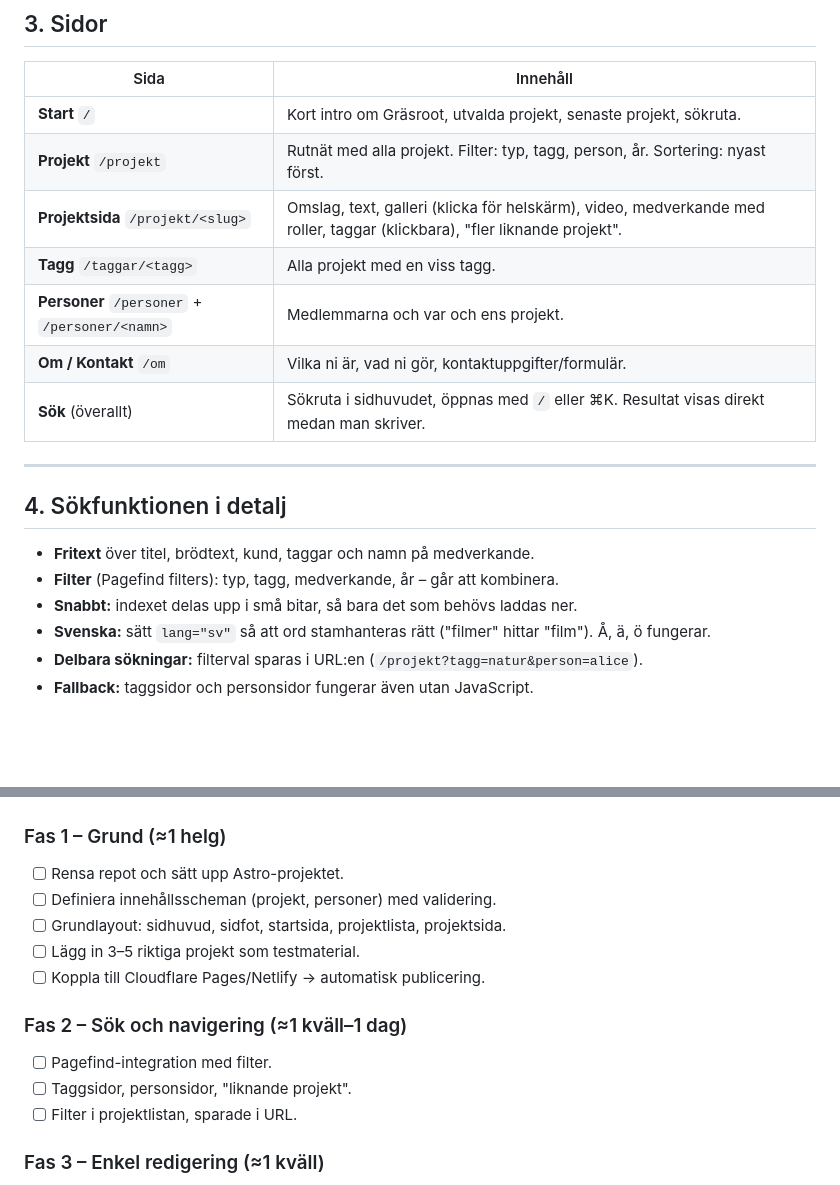
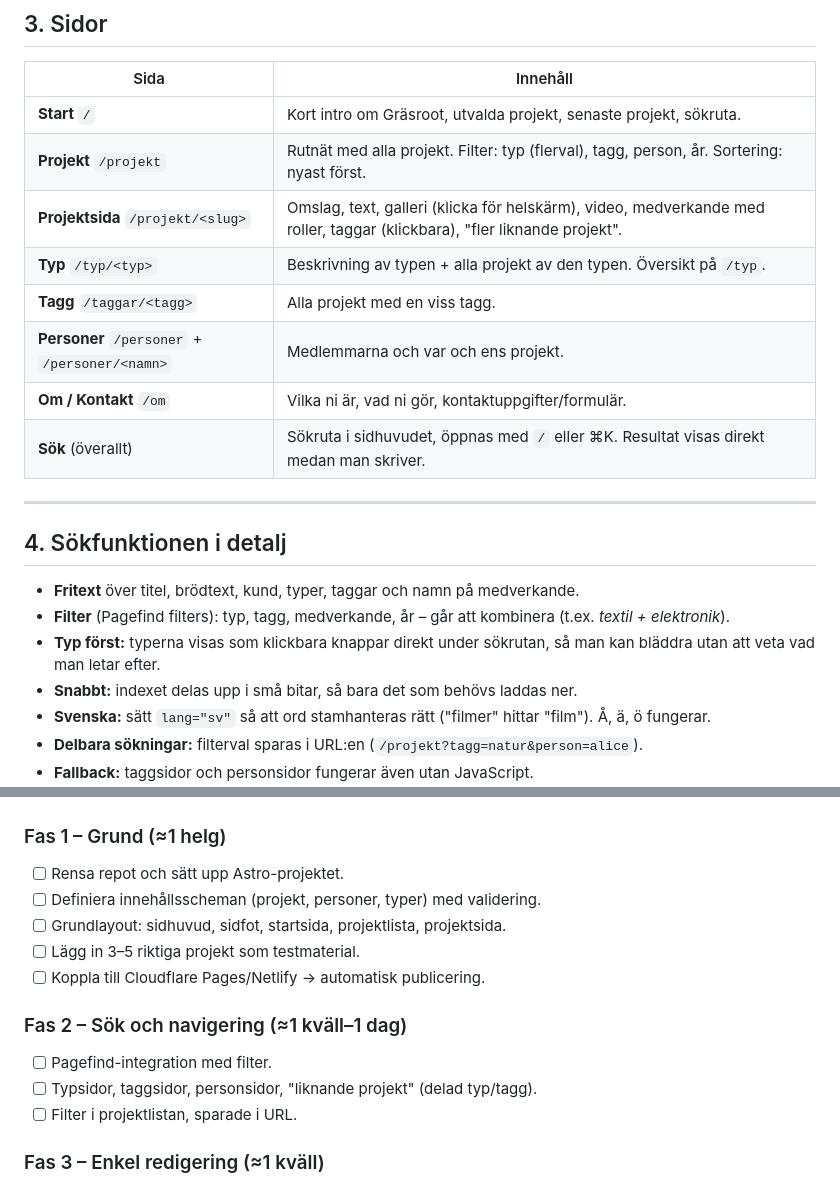
Before and after one commit to MassiveAlchemist/homepage, a Markdown page: PLAN.md, 2 parts joined by grey strips. GitHub-like rendering; blank space fills up the shorter version.

```diff
--- a/PLAN.md
+++ b/PLAN.md
@@ -65,8 +86,9 @@ Fri text, men CMS:et visar befintliga taggar som förslag för att undvika dubbl
 | Sida | Innehåll |
 |---|---|
 | **Start** `/` | Kort intro om Gräsroot, utvalda projekt, senaste projekt, sökruta. |
-| **Projekt** `/projekt` | Rutnät med alla projekt. Filter: typ, tagg, person, år. Sortering: nyast först. |
+| **Projekt** `/projekt` | Rutnät med alla projekt. Filter: typ (flerval), tagg, person, år. Sortering: nyast först. |
 | **Projektsida** `/projekt/<slug>` | Omslag, text, galleri (klicka för helskärm), video, medverkande med roller, taggar (klickbara), "fler liknande projekt". |
+| **Typ** `/typ/<typ>` | Beskrivning av typen + alla projekt av den typen. Översikt på `/typ`. |
 | **Tagg** `/taggar/<tagg>` | Alla projekt med en viss tagg. |
 | **Personer** `/personer` + `/personer/<namn>` | Medlemmarna och var och ens projekt. |
 | **Om / Kontakt** `/om` | Vilka ni är, vad ni gör, kontaktuppgifter/formulär. |
@@ -76,8 +98,9 @@ Fri text, men CMS:et visar befintliga taggar som förslag för att undvika dubbl
 
 ## 4. Sökfunktionen i detalj
 
-- **Fritext** över titel, brödtext, kund, taggar och namn på medverkande.
-- **Filter** (Pagefind filters): typ, tagg, medverkande, år – går att kombinera.
+- **Fritext** över titel, brödtext, kund, typer, taggar och namn på medverkande.
+- **Filter** (Pagefind filters): typ, tagg, medverkande, år – går att kombinera (t.ex. *textil + elektronik*).
+- **Typ först:** typerna visas som klickbara knappar direkt under sökrutan, så man kan bläddra utan att veta vad man letar efter.
 - **Snabbt:** indexet delas upp i små bitar, så bara det som behövs laddas ner.
 - **Svenska:** sätt `lang="sv"` så att ord stamhanteras rätt ("filmer" hittar "film"). Å, ä, ö fungerar.
 - **Delbara sökningar:** filterval sparas i URL:en (`/projekt?tagg=natur&person=alice`).
@@ -99,14 +122,14 @@ Fri text, men CMS:et visar befintliga taggar som förslag för att undvika dubbl
 
 ### Fas 1 – Grund (≈1 helg)
 - [ ] Rensa repot och sätt upp Astro-projektet.
-- [ ] Definiera innehållsscheman (projekt, personer) med validering.
+- [ ] Definiera innehållsscheman (projekt, personer, typer) med validering.
 - [ ] Grundlayout: sidhuvud, sidfot, startsida, projektlista, projektsida.
 - [ ] Lägg in 3–5 riktiga projekt som testmaterial.
 - [ ] Koppla till Cloudflare Pages/Netlify → automatisk publicering.
 
 ### Fas 2 – Sök och navigering (≈1 kväll–1 dag)
 - [ ] Pagefind-integration med filter.
-- [ ] Taggsidor, personsidor, "liknande projekt".
+- [ ] Typsidor, taggsidor, personsidor, "liknande projekt" (delad typ/tagg).
 - [ ] Filter i projektlistan, sparade i URL.
 
 ### Fas 3 – Enkel redigering (≈1 kväll)
```
Also changed, not shown: other parts of PLAN.md (+27 -4 lines).
